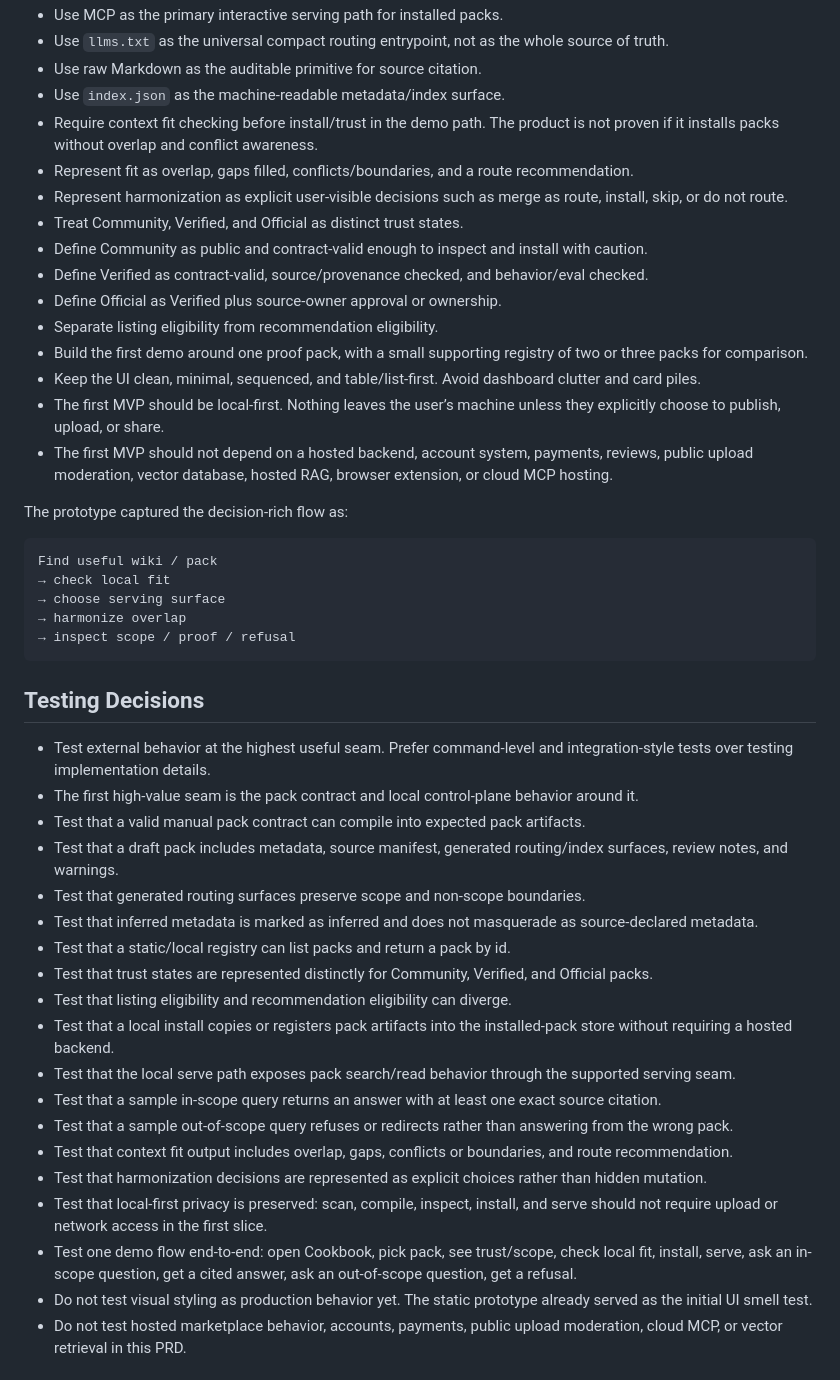
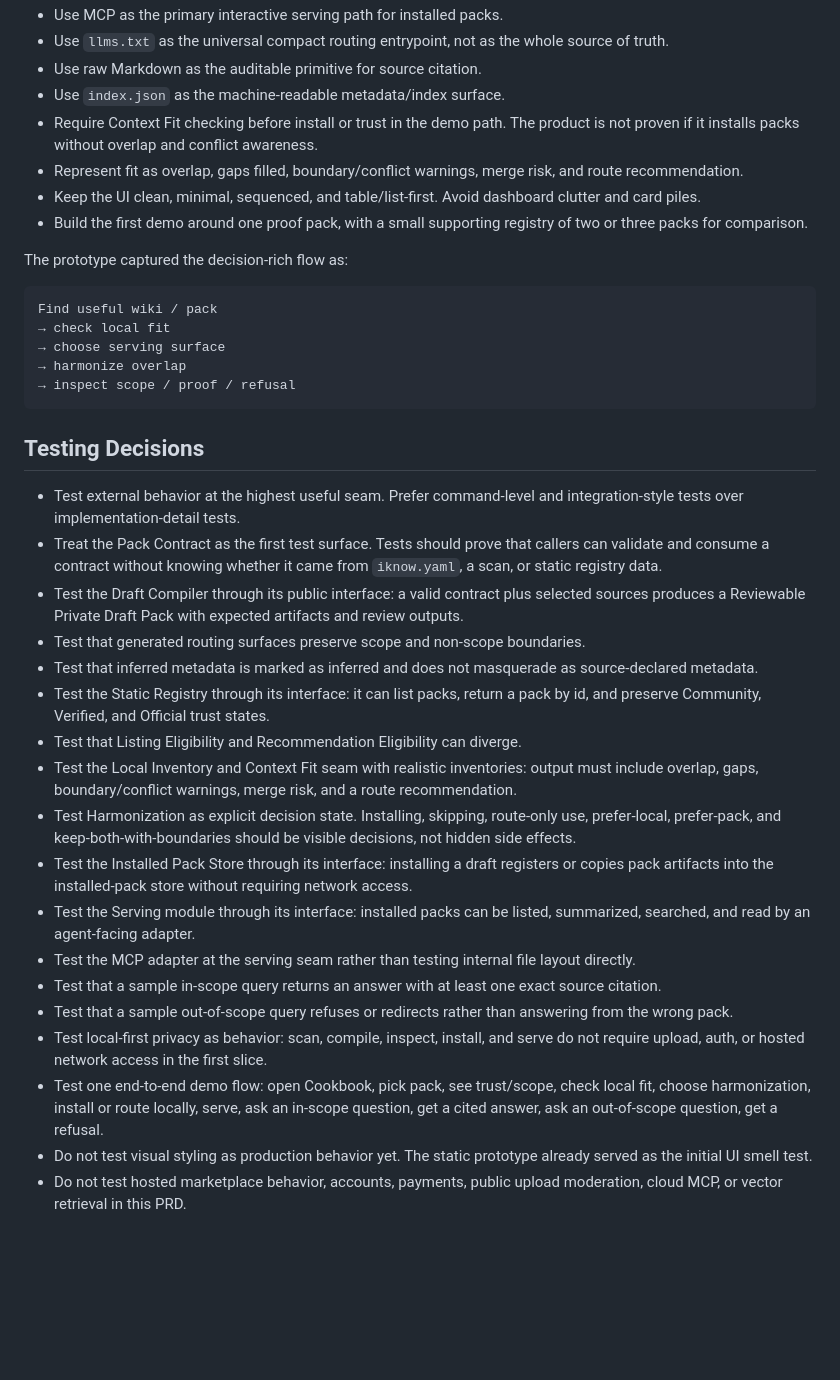
Before and after one commit to pixiiidust/I-know-kungfu, a Markdown page: docs/PRD.md, the part around one of its changes. GitHub-like rendering; blank space fills up the shorter version.

```diff
--- a/docs/PRD.md
+++ b/docs/PRD.md
@@ -120,18 +153,10 @@ This PRD does not ask for a full marketplace. It asks for the smallest working s
 - Use `llms.txt` as the universal compact routing entrypoint, not as the whole source of truth.
 - Use raw Markdown as the auditable primitive for source citation.
 - Use `index.json` as the machine-readable metadata/index surface.
-- Require context fit checking before install/trust in the demo path. The product is not proven if it installs packs without overlap and conflict awareness.
-- Represent fit as overlap, gaps filled, conflicts/boundaries, and a route recommendation.
-- Represent harmonization as explicit user-visible decisions such as merge as route, install, skip, or do not route.
-- Treat Community, Verified, and Official as distinct trust states.
-- Define Community as public and contract-valid enough to inspect and install with caution.
-- Define Verified as contract-valid, source/provenance checked, and behavior/eval checked.
-- Define Official as Verified plus source-owner approval or ownership.
-- Separate listing eligibility from recommendation eligibility.
+- Require Context Fit checking before install or trust in the demo path. The product is not proven if it installs packs without overlap and conflict awareness.
+- Represent fit as overlap, gaps filled, boundary/conflict warnings, merge risk, and route recommendation.
+- Keep the UI clean, minimal, sequenced, and table/list-first. Avoid dashboard clutter and card piles.
 - Build the first demo around one proof pack, with a small supporting registry of two or three packs for comparison.
-- Keep the UI clean, minimal, sequenced, and table/list-first. Avoid dashboard clutter and card piles.
-- The first MVP should be local-first. Nothing leaves the user’s machine unless they explicitly choose to publish, upload, or share.
-- The first MVP should not depend on a hosted backend, account system, payments, reviews, public upload moderation, vector database, hosted RAG, browser extension, or cloud MCP hosting.
 
 The prototype captured the decision-rich flow as:
 
@@ -145,23 +170,22 @@ Find useful wiki / pack
 
 ## Testing Decisions
 
-- Test external behavior at the highest useful seam. Prefer command-level and integration-style tests over testing implementation details.
-- The first high-value seam is the pack contract and local control-plane behavior around it.
-- Test that a valid manual pack contract can compile into expected pack artifacts.
-- Test that a draft pack includes metadata, source manifest, generated routing/index surfaces, review notes, and warnings.
+- Test external behavior at the highest useful seam. Prefer command-level and integration-style tests over implementation-detail tests.
+- Treat the Pack Contract as the first test surface. Tests should prove that callers can validate and consume a contract without knowing whether it came from `iknow.yaml`, a scan, or static registry data.
+- Test the Draft Compiler through its public interface: a valid contract plus selected sources produces a Reviewable Private Draft Pack with expected artifacts and review outputs.
 - Test that generated routing surfaces preserve scope and non-scope boundaries.
 - Test that inferred metadata is marked as inferred and does not masquerade as source-declared metadata.
-- Test that a static/local registry can list packs and return a pack by id.
-- Test that trust states are represented distinctly for Community, Verified, and Official packs.
-- Test that listing eligibility and recommendation eligibility can diverge.
-- Test that a local install copies or registers pack artifacts into the installed-pack store without requiring a hosted backend.
-- Test that the local serve path exposes pack search/read behavior through the supported serving seam.
+- Test the Static Registry through its interface: it can list packs, return a pack by id, and preserve Community, Verified, and Official trust states.
+- Test that Listing Eligibility and Recommendation Eligibility can diverge.
+- Test the Local Inventory and Context Fit seam with realistic inventories: output must include overlap, gaps, boundary/conflict warnings, merge risk, and a route recommendation.
+- Test Harmonization as explicit decision state. Installing, skipping, route-only use, prefer-local, prefer-pack, and keep-both-with-boundaries should be visible decisions, not hidden side effects.
+- Test the Installed Pack Store through its interface: installing a draft registers or copies pack artifacts into the installed-pack store without requiring network access.
+- Test the Serving module through its interface: installed packs can be listed, summarized, searched, and read by an agent-facing adapter.
+- Test the MCP adapter at the serving seam rather than testing internal file layout directly.
 - Test that a sample in-scope query returns an answer with at least one exact source citation.
 - Test that a sample out-of-scope query refuses or redirects rather than answering from the wrong pack.
-- Test that context fit output includes overlap, gaps, conflicts or boundaries, and route recommendation.
-- Test that harmonization decisions are represented as explicit choices rather than hidden mutation.
-- Test that local-first privacy is preserved: scan, compile, inspect, install, and serve should not require upload or network access in the first slice.
-- Test one demo flow end-to-end: open Cookbook, pick pack, see trust/scope, check local fit, install, serve, ask an in-scope question, get a cited answer, ask an out-of-scope question, get a refusal.
+- Test local-first privacy as behavior: scan, compile, inspect, install, and serve do not require upload, auth, or hosted network access in the first slice.
+- Test one end-to-end demo flow: open Cookbook, pick pack, see trust/scope, check local fit, choose harmonization, install or route locally, serve, ask an in-scope question, get a cited answer, ask an out-of-scope question, get a refusal.
 - Do not test visual styling as production behavior yet. The static prototype already served as the initial UI smell test.
 - Do not test hosted marketplace behavior, accounts, payments, public upload moderation, cloud MCP, or vector retrieval in this PRD.
 
```
Also changed, not shown: other parts of docs/PRD.md (+49 -16 lines), CONTEXT.md (+94 -90 lines).
